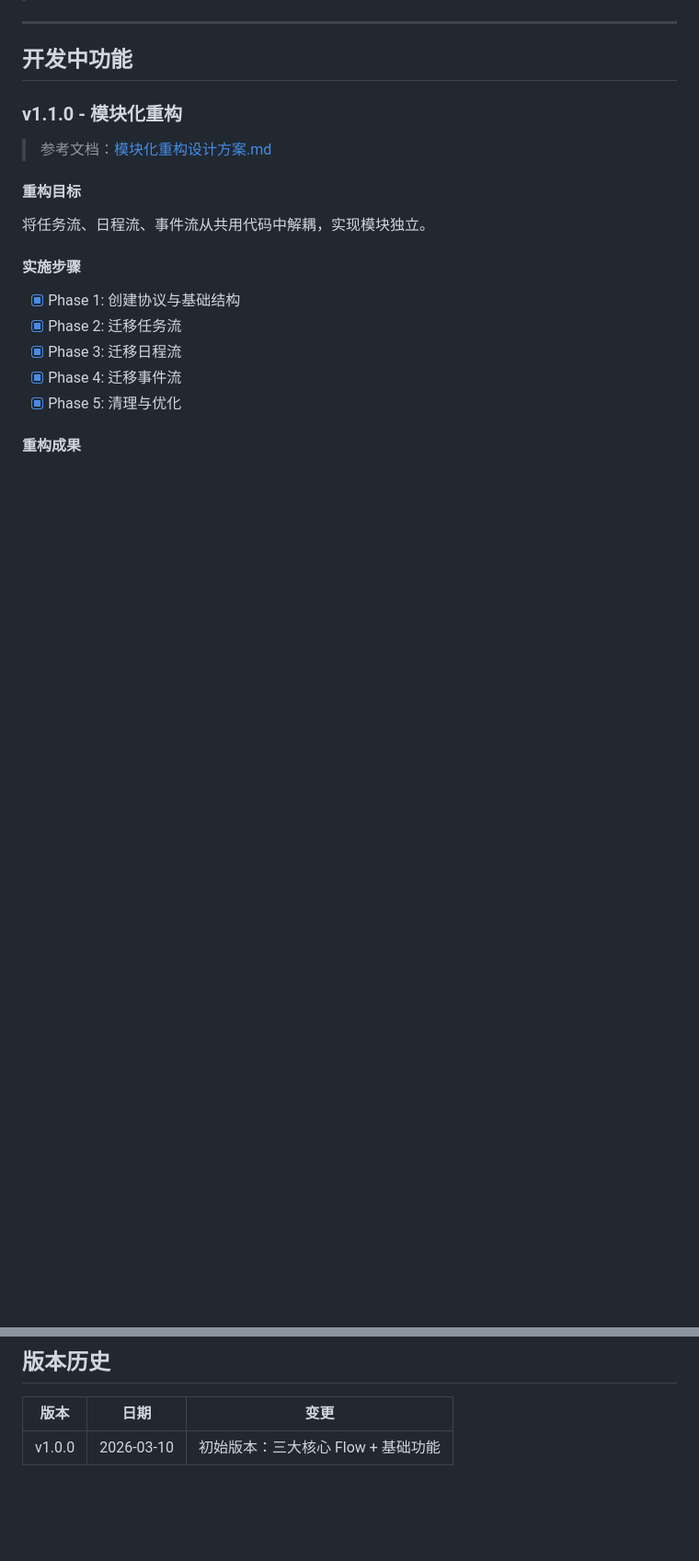
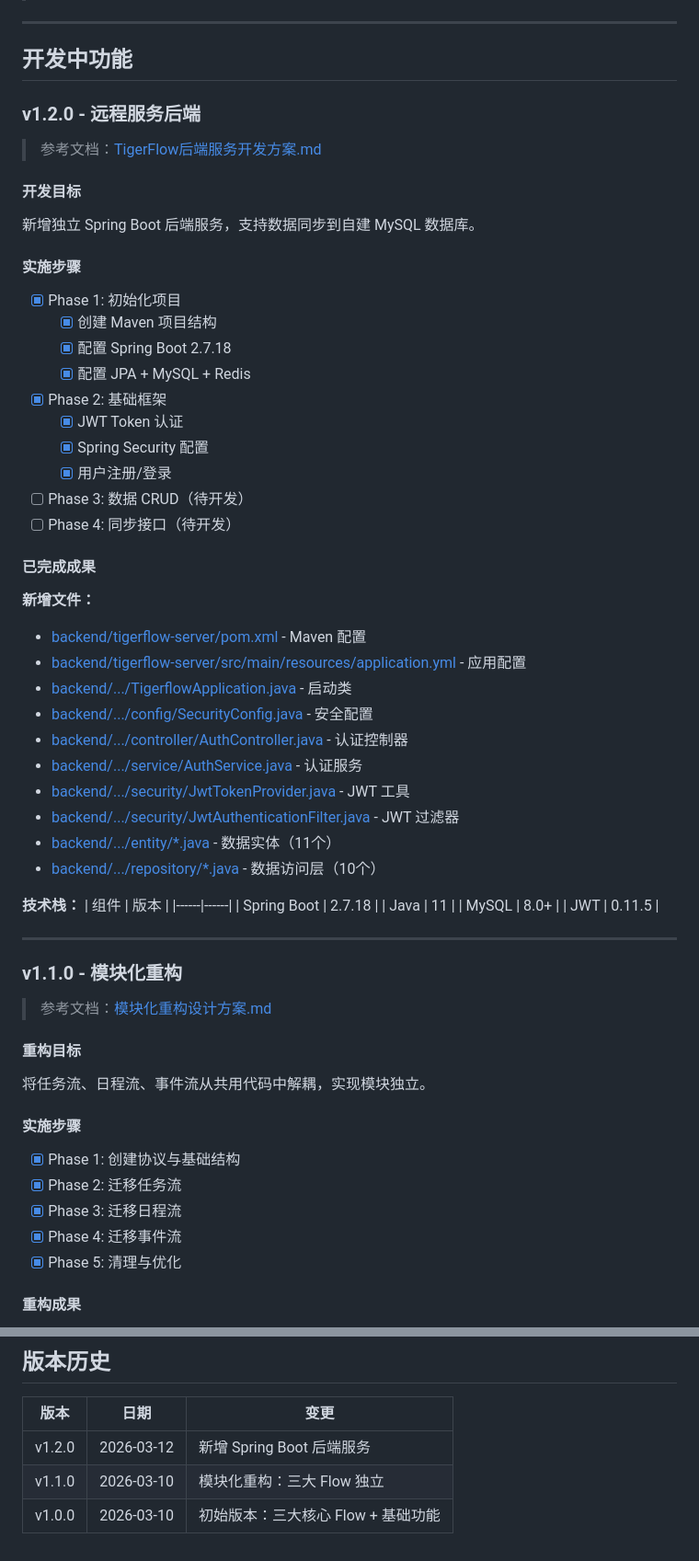
Before and after one commit to Tigerioo/TigerFlow, a Markdown page: 开发日志.md, 2 parts joined by grey strips. Shown at 92% size. Drawn GitHub-style; blank space fills up the shorter version.

Commit message:
docs: 更新开发日志 v1.2.0 后端服务初始化

```diff
--- a/开发日志.md
+++ b/开发日志.md
@@ -5,6 +5,51 @@
 ---
 
 ## 开发中功能
+
+### v1.2.0 - 远程服务后端
+
+> 参考文档：[TigerFlow后端服务开发方案.md](design/TigerFlow后端服务开发方案.md)
+
+#### 开发目标
+
+新增独立 Spring Boot 后端服务，支持数据同步到自建 MySQL 数据库。
+
+#### 实施步骤
+
+- [X] Phase 1: 初始化项目
+  - [X] 创建 Maven 项目结构
+  - [X] 配置 Spring Boot 2.7.18
+  - [X] 配置 JPA + MySQL + Redis
+- [X] Phase 2: 基础框架
+  - [X] JWT Token 认证
+  - [X] Spring Security 配置
+  - [X] 用户注册/登录
+- [ ] Phase 3: 数据 CRUD（待开发）
+- [ ] Phase 4: 同步接口（待开发）
+
+#### 已完成成果
+
+**新增文件：**
+- [backend/tigerflow-server/pom.xml](backend/tigerflow-server/pom.xml) - Maven 配置
+- [backend/tigerflow-server/src/main/resources/application.yml](backend/tigerflow-server/src/main/resources/application.yml) - 应用配置
+- [backend/.../TigerflowApplication.java](backend/tigerflow-server/src/main/java/com/tigerflow/TigerflowApplication.java) - 启动类
+- [backend/.../config/SecurityConfig.java](backend/tigerflow-server/src/main/java/com/tigerflow/config/SecurityConfig.java) - 安全配置
+- [backend/.../controller/AuthController.java](backend/tigerflow-server/src/main/java/com/tigerflow/controller/AuthController.java) - 认证控制器
+- [backend/.../service/AuthService.java](backend/tigerflow-server/src/main/java/com/tigerflow/service/AuthService.java) - 认证服务
+- [backend/.../security/JwtTokenProvider.java](backend/tigerflow-server/src/main/java/com/tigerflow/security/JwtTokenProvider.java) - JWT 工具
+- [backend/.../security/JwtAuthenticationFilter.java](backend/tigerflow-server/src/main/java/com/tigerflow/security/JwtAuthenticationFilter.java) - JWT 过滤器
+- [backend/.../entity/*.java](backend/tigerflow-server/src/main/java/com/tigerflow/entity/) - 数据实体（11个）
+- [backend/.../repository/*.java](backend/tigerflow-server/src/main/java/com/tigerflow/repository/) - 数据访问层（10个）
+
+**技术栈：**
+| 组件 | 版本 |
+|------|------|
+| Spring Boot | 2.7.18 |
+| Java | 11 |
+| MySQL | 8.0+ |
+| JWT | 0.11.5 |
+
+---
 
 ### v1.1.0 - 模块化重构
 
@@ -153,4 +198,6 @@
 
 | 版本   | 日期       | 变更                               |
 | ------ | ---------- | ---------------------------------- |
+| v1.2.0 | 2026-03-12 | 新增 Spring Boot 后端服务 |
+| v1.1.0 | 2026-03-10 | 模块化重构：三大 Flow 独立 |
 | v1.0.0 | 2026-03-10 | 初始版本：三大核心 Flow + 基础功能 |
```
Also changed, not shown: other parts of 开发日志.md (+1 -1 lines).
